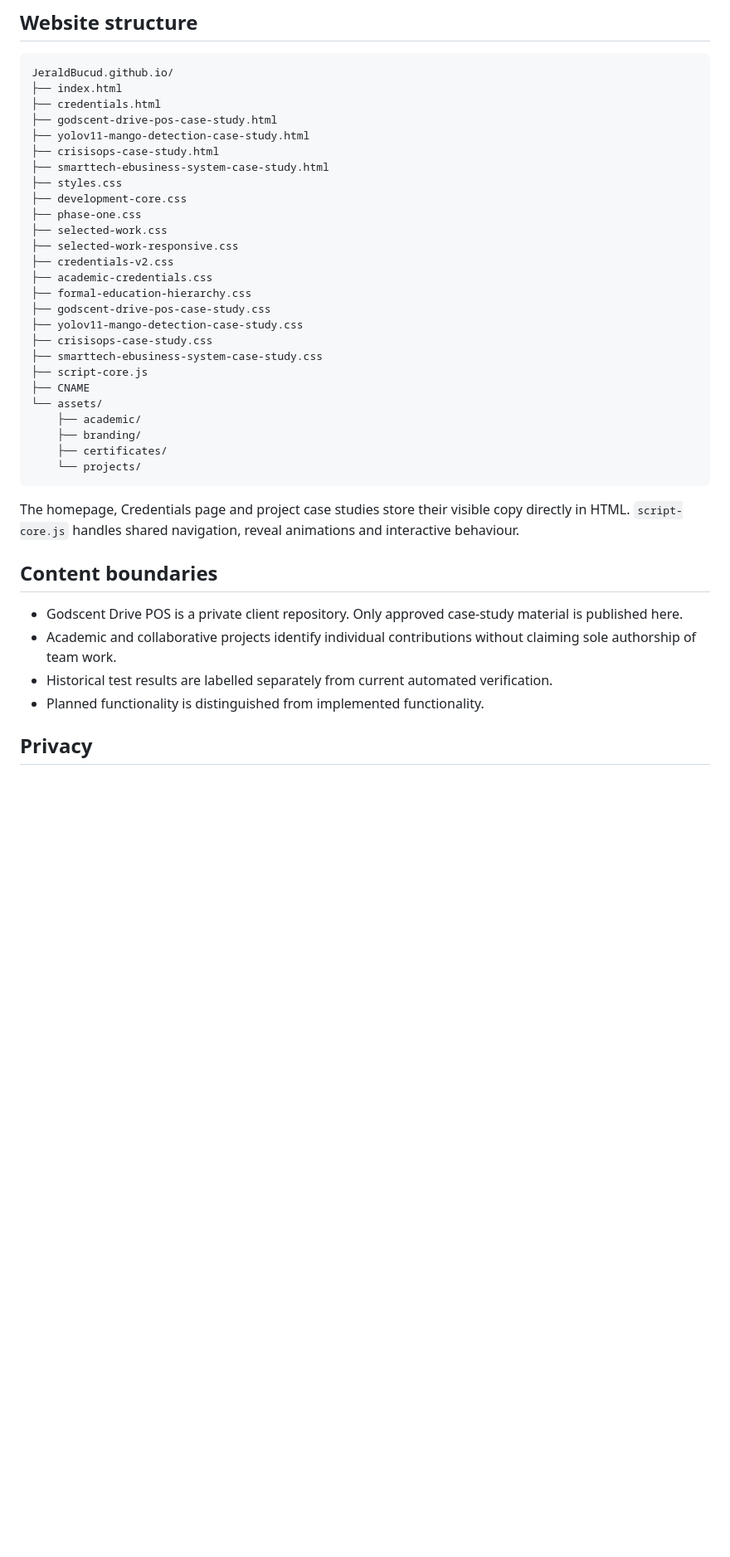
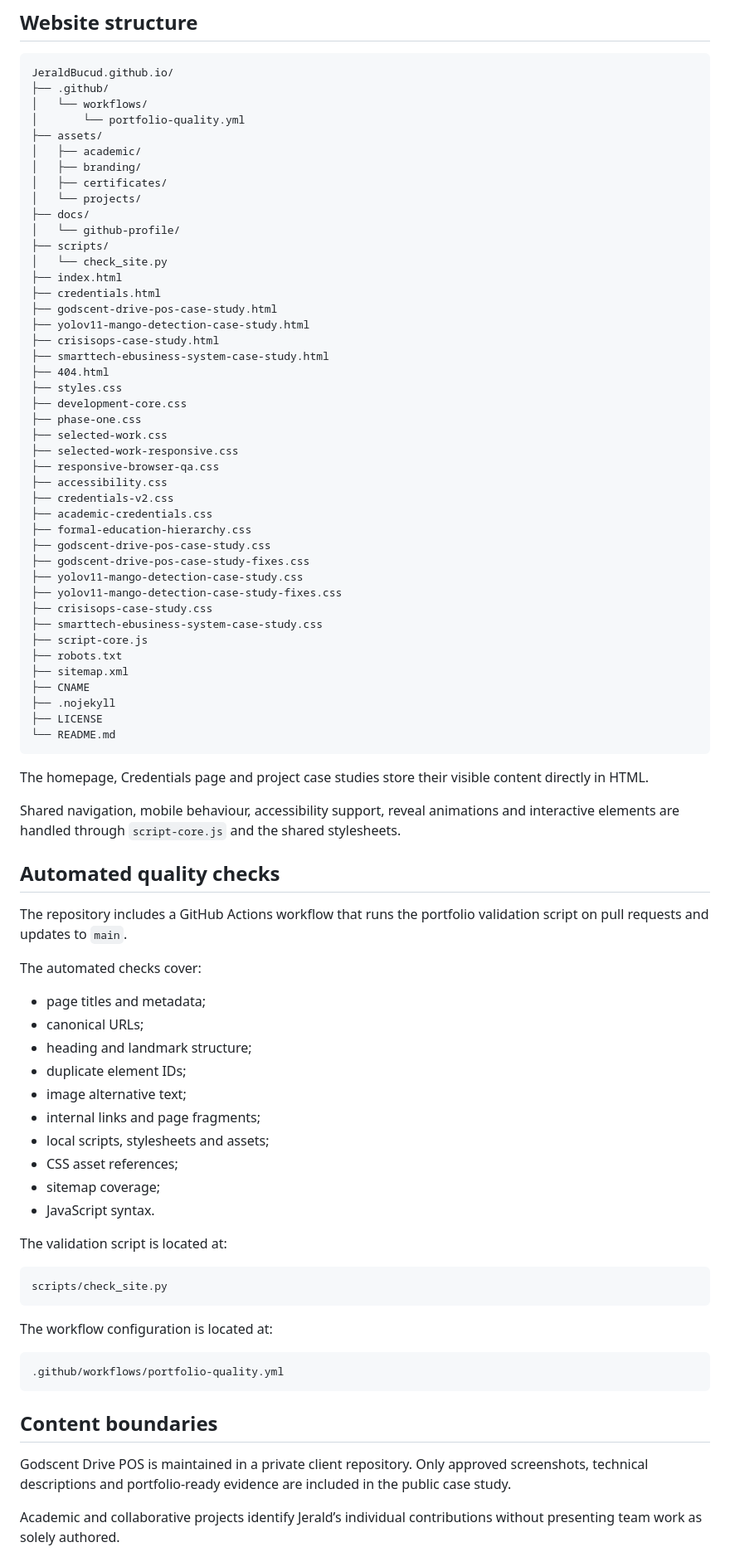
Before and after one commit to JeraldBucud/JeraldBucud.github.io, a Markdown page: README.md, the part around one of its changes. Shown at 83% size. GitHub-like rendering; blank space fills up the shorter version.

Commit message:
Revise README for clarity and project details
Updated project descriptions and improved clarity in README.

````diff
--- a/README.md
+++ b/README.md
@@ -37,41 +60,86 @@ Project-specific technologies such as JavaFX, Jakarta EE, MySQL, Python, YOLOv11
 
 ```text
 JeraldBucud.github.io/
+├── .github/
+│   └── workflows/
+│       └── portfolio-quality.yml
+├── assets/
+│   ├── academic/
+│   ├── branding/
+│   ├── certificates/
+│   └── projects/
+├── docs/
+│   └── github-profile/
+├── scripts/
+│   └── check_site.py
 ├── index.html
 ├── credentials.html
 ├── godscent-drive-pos-case-study.html
 ├── yolov11-mango-detection-case-study.html
 ├── crisisops-case-study.html
 ├── smarttech-ebusiness-system-case-study.html
+├── 404.html
 ├── styles.css
 ├── development-core.css
 ├── phase-one.css
 ├── selected-work.css
 ├── selected-work-responsive.css
+├── responsive-browser-qa.css
+├── accessibility.css
 ├── credentials-v2.css
 ├── academic-credentials.css
 ├── formal-education-hierarchy.css
 ├── godscent-drive-pos-case-study.css
+├── godscent-drive-pos-case-study-fixes.css
 ├── yolov11-mango-detection-case-study.css
+├── yolov11-mango-detection-case-study-fixes.css
 ├── crisisops-case-study.css
 ├── smarttech-ebusiness-system-case-study.css
 ├── script-core.js
+├── robots.txt
+├── sitemap.xml
 ├── CNAME
-└── assets/
-    ├── academic/
-    ├── branding/
-    ├── certificates/
-    └── projects/
+├── .nojekyll
+├── LICENSE
+└── README.md
 ```
 
-The homepage, Credentials page and project case studies store their visible copy directly in HTML. `script-core.js` handles shared navigation, reveal animations and interactive behaviour.
+The homepage, Credentials page and project case studies store their visible content directly in HTML.
+
+Shared navigation, mobile behaviour, accessibility support, reveal animations and interactive elements are handled through `script-core.js` and the shared stylesheets.
+
+## Automated quality checks
+
+The repository includes a GitHub Actions workflow that runs the portfolio validation script on pull requests and updates to `main`.
+
+The automated checks cover:
+
+- page titles and metadata;
+- canonical URLs;
+- heading and landmark structure;
+- duplicate element IDs;
+- image alternative text;
+- internal links and page fragments;
+- local scripts, stylesheets and assets;
+- CSS asset references;
+- sitemap coverage;
+- JavaScript syntax.
+
+The validation script is located at:
+
+```text
+scripts/check_site.py
+```
+
+The workflow configuration is located at:
+
+```text
+.github/workflows/portfolio-quality.yml
+```
 
 ## Content boundaries
 
-- Godscent Drive POS is a private client repository. Only approved case-study material is published here.
-- Academic and collaborative projects identify individual contributions without claiming sole authorship of team work.
-- Historical test results are labelled separately from current automated verification.
-- Planned functionality is distinguished from implemented functionality.
+Godscent Drive POS is maintained in a private client repository. Only approved screenshots, technical descriptions and portfolio-ready evidence are included in the public case study.
 
-## Privacy
+Academic and collaborative projects identify Jerald’s individual contributions without presenting team work as solely authored.
 
````
Also changed, not shown: other parts of README.md (+50 -9 lines).
